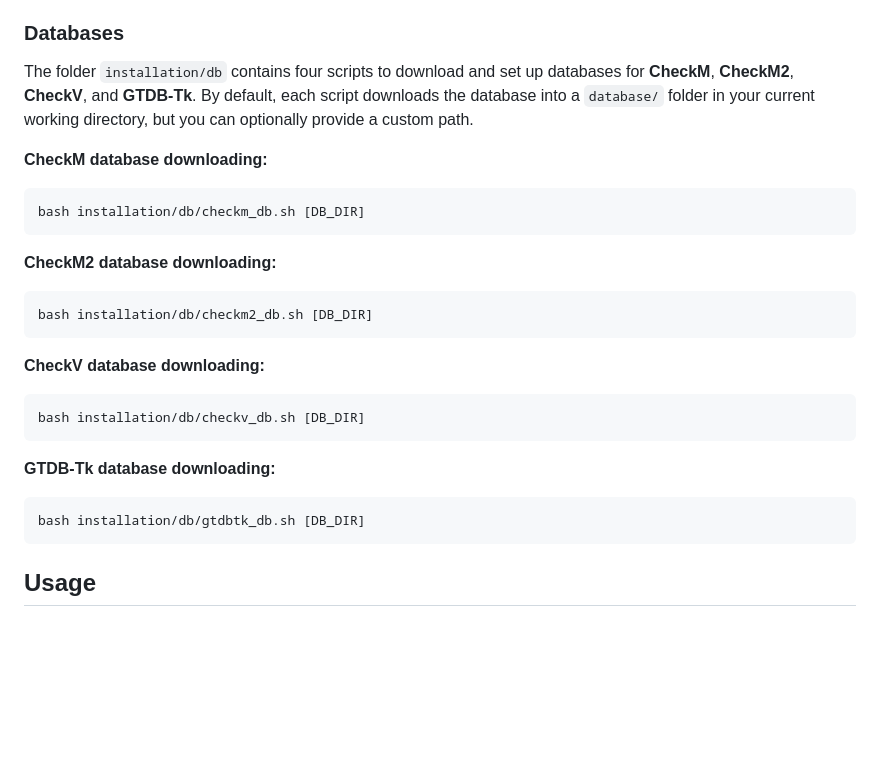
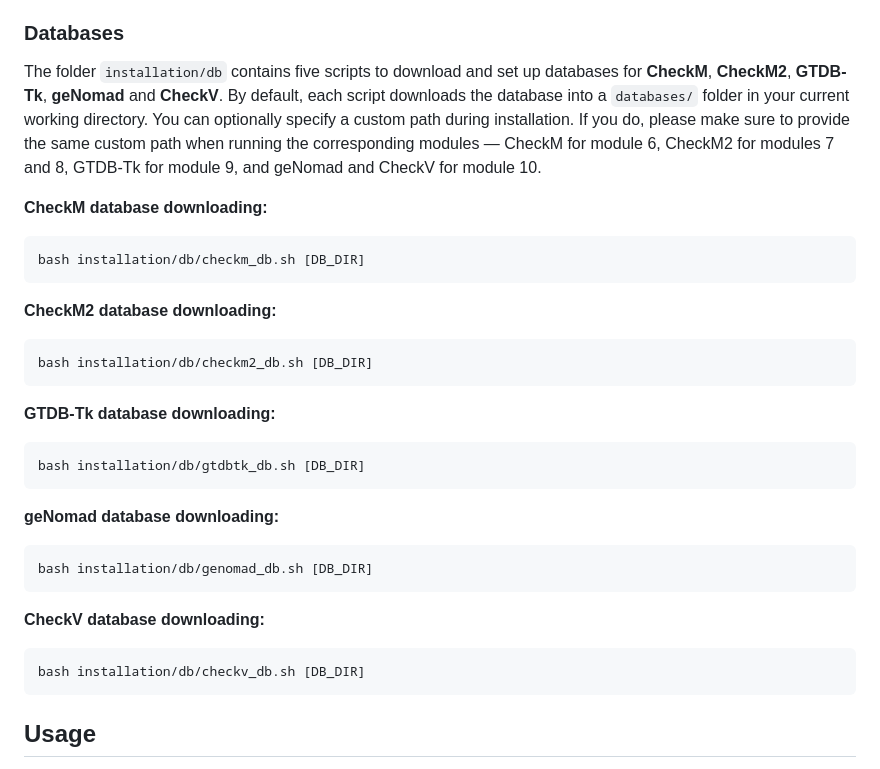
Before and after one commit to dyxstat/METAHIT, a Markdown page: README.md, the part around the change. Rendered like a GitHub page; blank space fills up the shorter version.

````diff
--- a/README.md
+++ b/README.md
@@ -12,7 +12,7 @@ bash installation/run_setup_in_venv.sh
 This command will automatically create and activate a minimal Conda environment (`metahit_venv`) and then execute `setup.sh` inside it. During this process, all necessary tools and environments (e.g., BBTools, CheckM2, GTDB-Tk, geNomad, CheckV) will be downloaded, configured, and installed into an `external/` directory within the repository. Once setup completes, you can optionally add `external/bin/` to your system `PATH` for easier access to the installed executables.
 
 ### Databases
-The folder `installation/db` contains four scripts to download and set up databases for **CheckM**, **CheckM2**, **CheckV**, and **GTDB-Tk**. By default, each script downloads the database into a `database/` folder in your current working directory, but you can optionally provide a custom path.
+The folder `installation/db` contains five scripts to download and set up databases for **CheckM**, **CheckM2**, **GTDB-Tk**, **geNomad** and **CheckV**. By default, each script downloads the database into a `databases/` folder in your current working directory. You can optionally specify a custom path during installation. If you do, please make sure to provide the same custom path when running the corresponding modules — CheckM for module 6, CheckM2 for modules 7 and 8, GTDB-Tk for module 9, and geNomad and CheckV for module 10.
 
 **CheckM database downloading:**
 ```bash
@@ -24,14 +24,19 @@ bash installation/db/checkm_db.sh [DB_DIR]
 bash installation/db/checkm2_db.sh [DB_DIR]
 ```
 
+**GTDB-Tk database downloading:**
+```bash
+bash installation/db/gtdbtk_db.sh [DB_DIR]
+```
+
+**geNomad database downloading:**
+```bash
+bash installation/db/genomad_db.sh [DB_DIR]
+```
+
 **CheckV database downloading:**
 ```bash
 bash installation/db/checkv_db.sh [DB_DIR]
-```
-
-**GTDB-Tk database downloading:**
-```bash
-bash installation/db/gtdbtk_db.sh [DB_DIR]
 ```
 
 ## Usage
````
